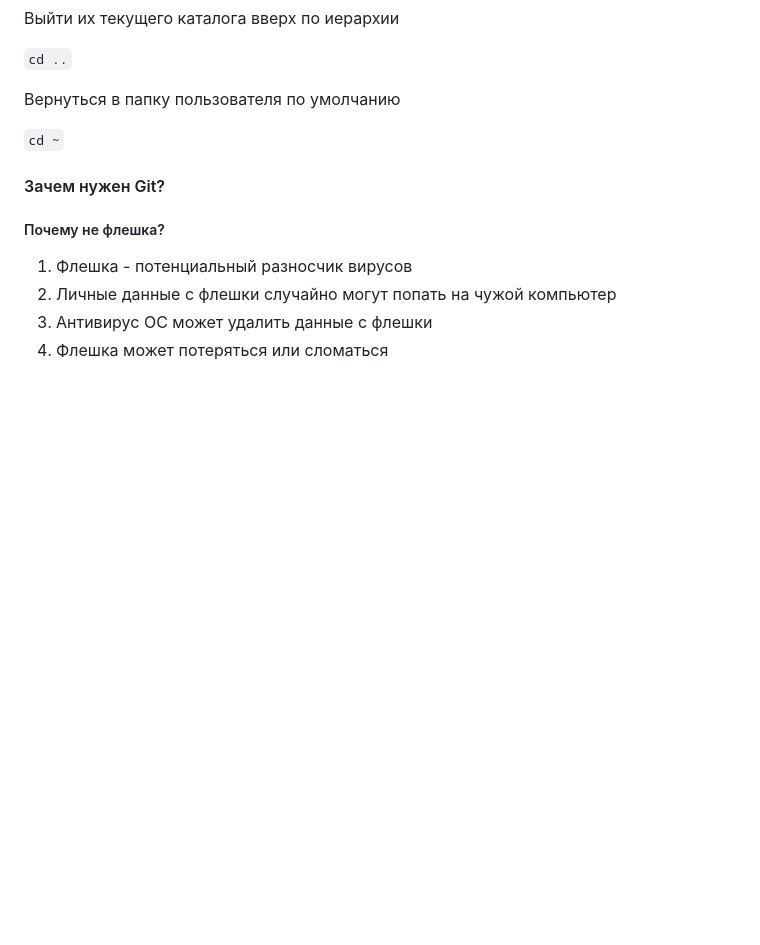
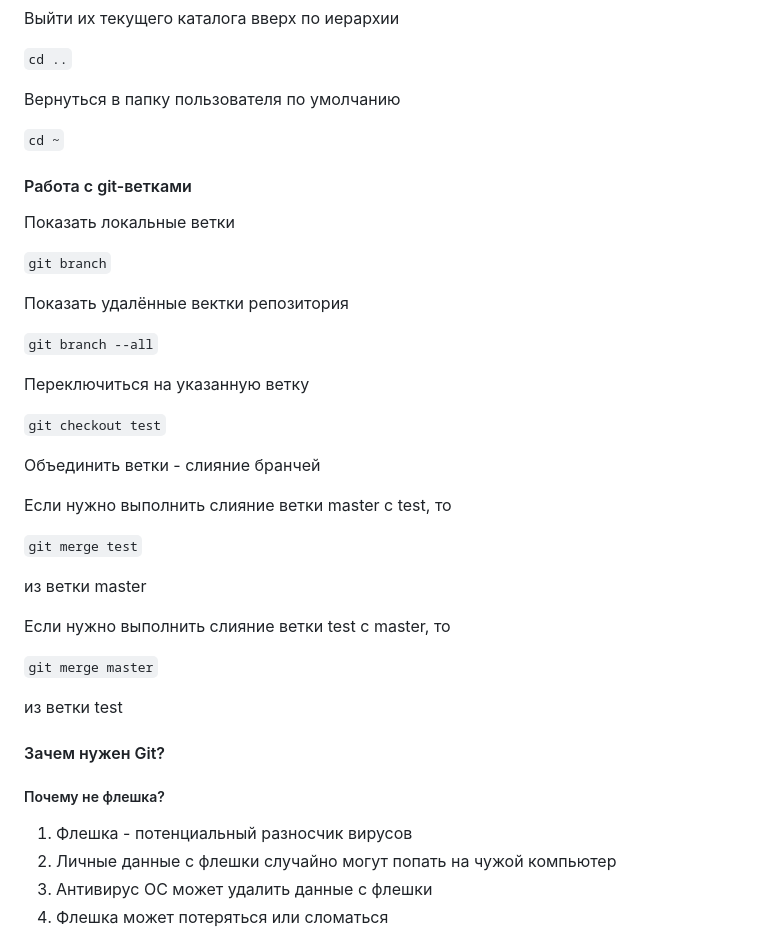
Before and after one commit to yufusawa/MfuaGit, a Markdown page: README.md, the part around the change. Drawn GitHub-style; blank space fills up the shorter version.

````diff
--- a/README.md
+++ b/README.md
@@ -188,6 +188,34 @@ git log
 
 ```cd ~```
 
+#### Работа с git-ветками
+
+Показать локальные ветки
+
+```git branch```
+
+Показать удалённые вектки репозитория
+
+```git branch --all```
+
+Переключиться на указанную ветку
+
+```git checkout test```
+
+Объединить ветки - слияние бранчей
+
+Если нужно выполнить слияние ветки master с test, то
+
+```git merge test```
+
+из ветки master
+
+Если нужно выполнить слияние ветки test с master, то
+
+```git merge master```
+
+из ветки test
+
 #### Зачем нужен Git?
 
 ##### Почему не флешка?
````
